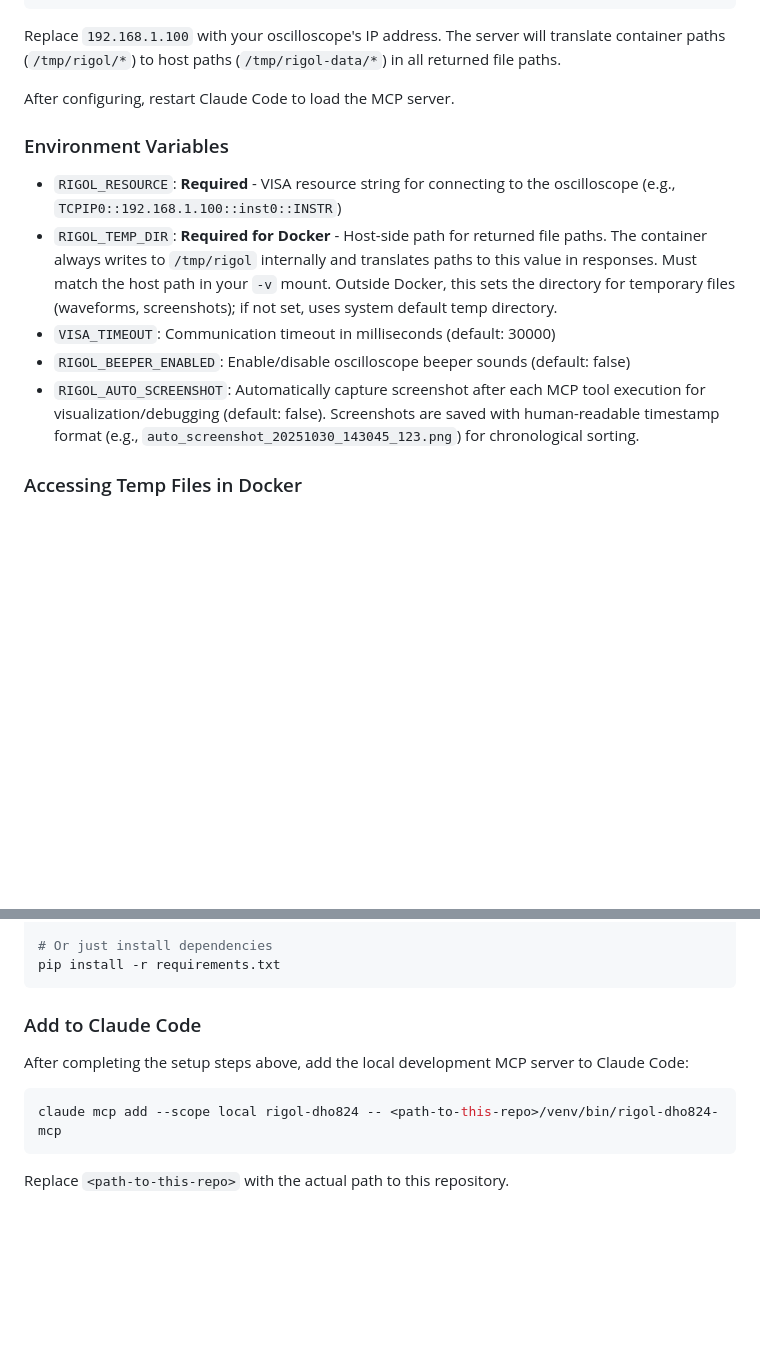
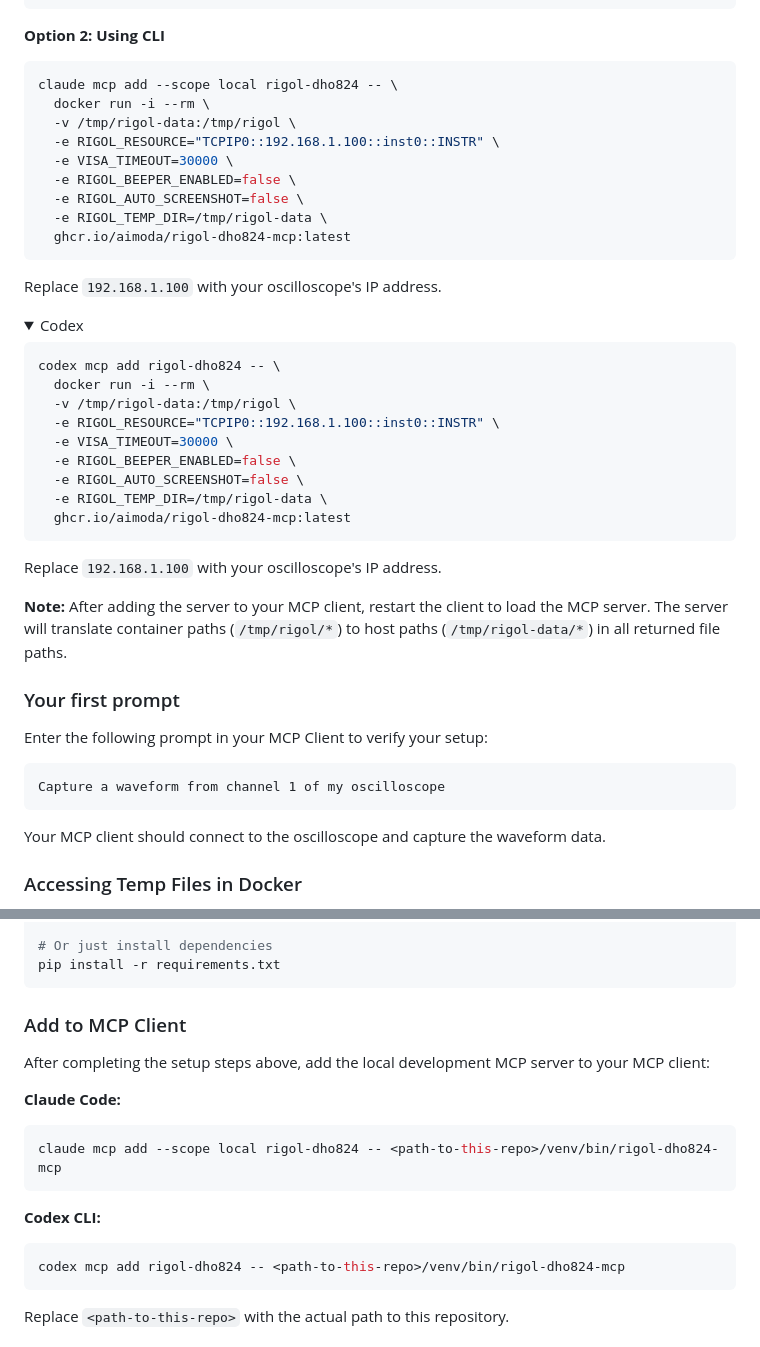
Before and after one commit to aimoda/rigol-dho824-mcp, a Markdown page: README.md, 2 parts joined by grey strips. Drawn GitHub-style; folded sections open; blank space fills up the shorter version.

Commit message:
docs: Add comprehensive MCP client configuration section
Reorganize README to improve clarity and usability:
- Add collapsible MCP Client Configuration section for Claude Code and Codex
- Move Environment Variables section before client configs for better flow
- Add "Your first prompt" section to help users verify setup
- Simplify Quick Start section to be client-agnostic
- Update Development Setup to include both Claude Code and Codex examples

````diff
--- a/README.md
+++ b/README.md
@@ -103,17 +96,54 @@ Create a `.mcp.json` file in your project directory (or copy from `.mcp.json.exa
 }
 ```
 
-Replace `192.168.1.100` with your oscilloscope's IP address. The server will translate container paths (`/tmp/rigol/*`) to host paths (`/tmp/rigol-data/*`) in all returned file paths.
+**Option 2: Using CLI**
 
-After configuring, restart Claude Code to load the MCP server.
+```bash
+claude mcp add --scope local rigol-dho824 -- \
+  docker run -i --rm \
+  -v /tmp/rigol-data:/tmp/rigol \
+  -e RIGOL_RESOURCE="TCPIP0::192.168.1.100::inst0::INSTR" \
+  -e VISA_TIMEOUT=30000 \
+  -e RIGOL_BEEPER_ENABLED=false \
+  -e RIGOL_AUTO_SCREENSHOT=false \
+  -e RIGOL_TEMP_DIR=/tmp/rigol-data \
+  ghcr.io/aimoda/rigol-dho824-mcp:latest
+```
 
-### Environment Variables
+Replace `192.168.1.100` with your oscilloscope's IP address.
 
-- `RIGOL_RESOURCE`: **Required** - VISA resource string for connecting to the oscilloscope (e.g., `TCPIP0::192.168.1.100::inst0::INSTR`)
-- `RIGOL_TEMP_DIR`: **Required for Docker** - Host-side path for returned file paths. The container always writes to `/tmp/rigol` internally and translates paths to this value in responses. Must match the host path in your `-v` mount. Outside Docker, this sets the directory for temporary files (waveforms, screenshots); if not set, uses system default temp directory.
-- `VISA_TIMEOUT`: Communication timeout in milliseconds (default: 30000)
-- `RIGOL_BEEPER_ENABLED`: Enable/disable oscilloscope beeper sounds (default: false)
-- `RIGOL_AUTO_SCREENSHOT`: Automatically capture screenshot after each MCP tool execution for visualization/debugging (default: false). Screenshots are saved with human-readable timestamp format (e.g., `auto_screenshot_20251030_143045_123.png`) for chronological sorting.
+</details>
+
+<details>
+  <summary>Codex</summary>
+
+```bash
+codex mcp add rigol-dho824 -- \
+  docker run -i --rm \
+  -v /tmp/rigol-data:/tmp/rigol \
+  -e RIGOL_RESOURCE="TCPIP0::192.168.1.100::inst0::INSTR" \
+  -e VISA_TIMEOUT=30000 \
+  -e RIGOL_BEEPER_ENABLED=false \
+  -e RIGOL_AUTO_SCREENSHOT=false \
+  -e RIGOL_TEMP_DIR=/tmp/rigol-data \
+  ghcr.io/aimoda/rigol-dho824-mcp:latest
+```
+
+Replace `192.168.1.100` with your oscilloscope's IP address.
+
+</details>
+
+**Note:** After adding the server to your MCP client, restart the client to load the MCP server. The server will translate container paths (`/tmp/rigol/*`) to host paths (`/tmp/rigol-data/*`) in all returned file paths.
+
+### Your first prompt
+
+Enter the following prompt in your MCP Client to verify your setup:
+
+```
+Capture a waveform from channel 1 of my oscilloscope
+```
+
+Your MCP client should connect to the oscilloscope and capture the waveform data.
 
 ### Accessing Temp Files in Docker
 
@@ -193,12 +223,18 @@ pip install -e .
 pip install -r requirements.txt
 ```
 
-### Add to Claude Code
+### Add to MCP Client
 
-After completing the setup steps above, add the local development MCP server to Claude Code:
+After completing the setup steps above, add the local development MCP server to your MCP client:
 
+**Claude Code:**
 ```bash
 claude mcp add --scope local rigol-dho824 -- <path-to-this-repo>/venv/bin/rigol-dho824-mcp
+```
+
+**Codex CLI:**
+```bash
+codex mcp add rigol-dho824 -- <path-to-this-repo>/venv/bin/rigol-dho824-mcp
 ```
 
 Replace `<path-to-this-repo>` with the actual path to this repository.
````
Also changed, not shown: other parts of README.md (+12 -19 lines).
